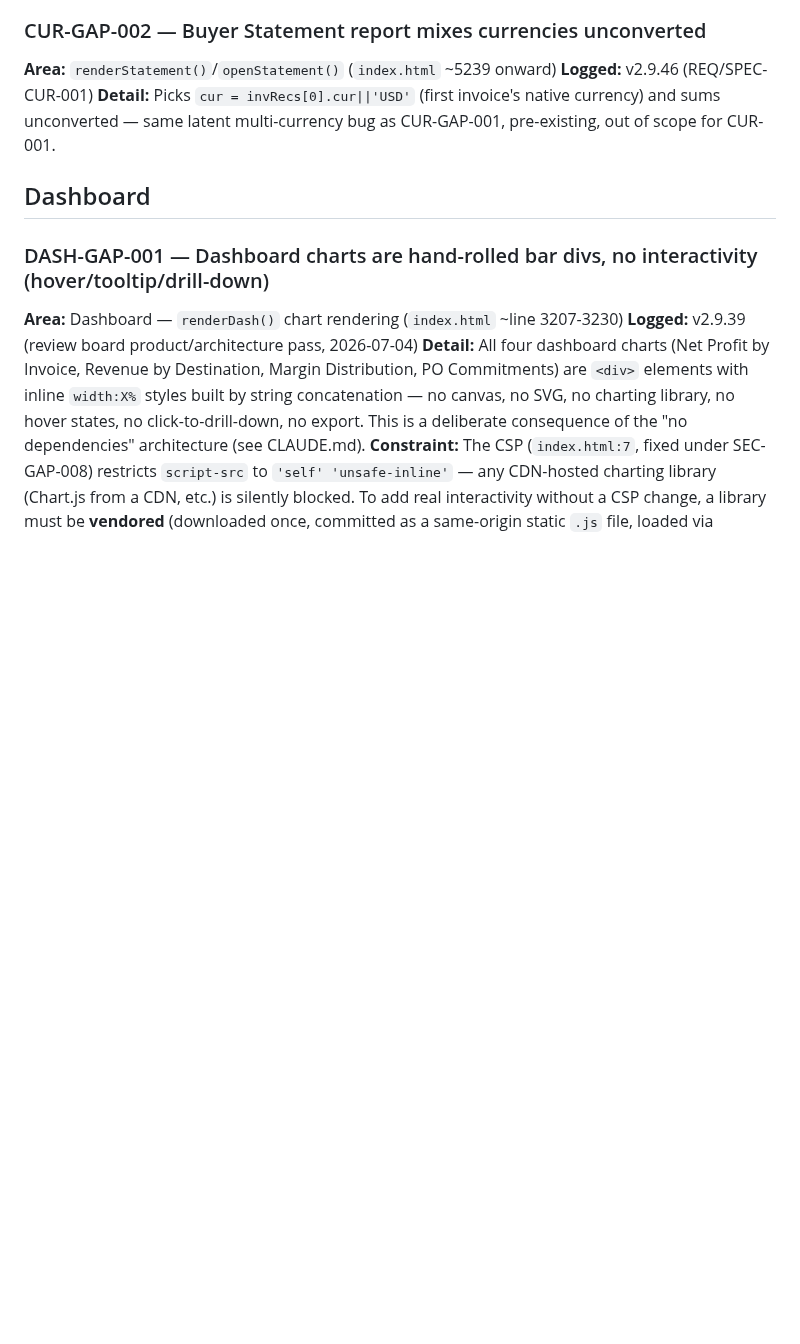
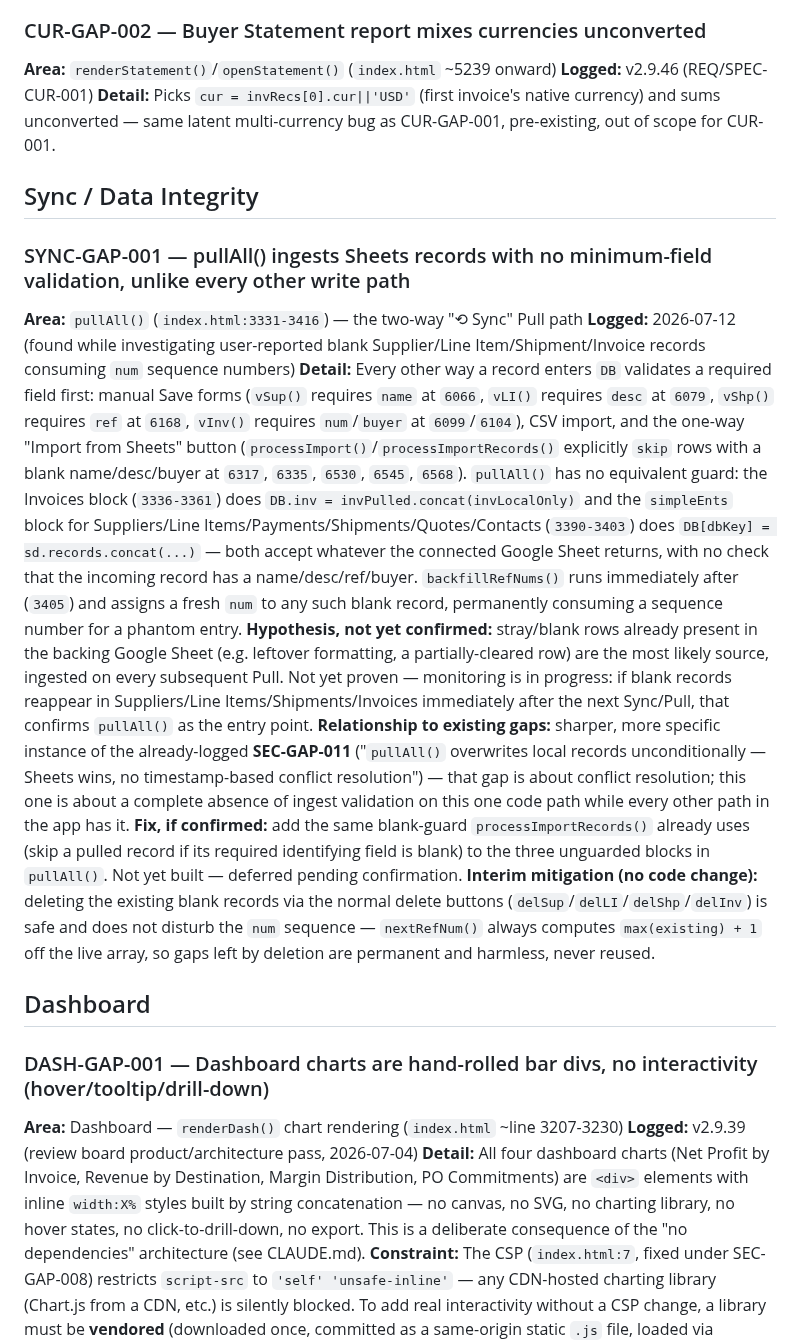
Before and after one commit to stkdcfpm/stackd-ops, a Markdown page: docs/known-gaps.md, the part around the change. Rendered like a GitHub page; blank space fills up the shorter version.

Commit message:
docs: log SYNC-GAP-001 — pullAll() ingests Sheets records with no blank-field validation

```diff
--- a/docs/known-gaps.md
+++ b/docs/known-gaps.md
@@ -15,6 +15,17 @@ Items deferred from initial build. Review after pilot period before wider rollou
 **Area:** `renderStatement()`/`openStatement()` (`index.html` ~5239 onward)
 **Logged:** v2.9.46 (REQ/SPEC-CUR-001)
 **Detail:** Picks `cur = invRecs[0].cur||'USD'` (first invoice's native currency) and sums unconverted — same latent multi-currency bug as CUR-GAP-001, pre-existing, out of scope for CUR-001.
+
+## Sync / Data Integrity
+
+### SYNC-GAP-001 — pullAll() ingests Sheets records with no minimum-field validation, unlike every other write path
+**Area:** `pullAll()` (`index.html:3331-3416`) — the two-way "⟲ Sync" Pull path
+**Logged:** 2026-07-12 (found while investigating user-reported blank Supplier/Line Item/Shipment/Invoice records consuming `num` sequence numbers)
+**Detail:** Every other way a record enters `DB` validates a required field first: manual Save forms (`vSup()` requires `name` at `6066`, `vLI()` requires `desc` at `6079`, `vShp()` requires `ref` at `6168`, `vInv()` requires `num`/`buyer` at `6099`/`6104`), CSV import, and the one-way "Import from Sheets" button (`processImport()`/`processImportRecords()` explicitly `skip` rows with a blank name/desc/buyer at `6317`, `6335`, `6530`, `6545`, `6568`). `pullAll()` has no equivalent guard: the Invoices block (`3336-3361`) does `DB.inv = invPulled.concat(invLocalOnly)` and the `simpleEnts` block for Suppliers/Line Items/Payments/Shipments/Quotes/Contacts (`3390-3403`) does `DB[dbKey] = sd.records.concat(...)` — both accept whatever the connected Google Sheet returns, with no check that the incoming record has a name/desc/ref/buyer. `backfillRefNums()` runs immediately after (`3405`) and assigns a fresh `num` to any such blank record, permanently consuming a sequence number for a phantom entry.
+**Hypothesis, not yet confirmed:** stray/blank rows already present in the backing Google Sheet (e.g. leftover formatting, a partially-cleared row) are the most likely source, ingested on every subsequent Pull. Not yet proven — monitoring is in progress: if blank records reappear in Suppliers/Line Items/Shipments/Invoices immediately after the next Sync/Pull, that confirms `pullAll()` as the entry point.
+**Relationship to existing gaps:** sharper, more specific instance of the already-logged **SEC-GAP-011** ("`pullAll()` overwrites local records unconditionally — Sheets wins, no timestamp-based conflict resolution") — that gap is about conflict resolution; this one is about a complete absence of ingest validation on this one code path while every other path in the app has it.
+**Fix, if confirmed:** add the same blank-guard `processImportRecords()` already uses (skip a pulled record if its required identifying field is blank) to the three unguarded blocks in `pullAll()`. Not yet built — deferred pending confirmation.
+**Interim mitigation (no code change):** deleting the existing blank records via the normal delete buttons (`delSup`/`delLI`/`delShp`/`delInv`) is safe and does not disturb the `num` sequence — `nextRefNum()` always computes `max(existing) + 1` off the live array, so gaps left by deletion are permanent and harmless, never reused.
 
 ## Dashboard
 
```
